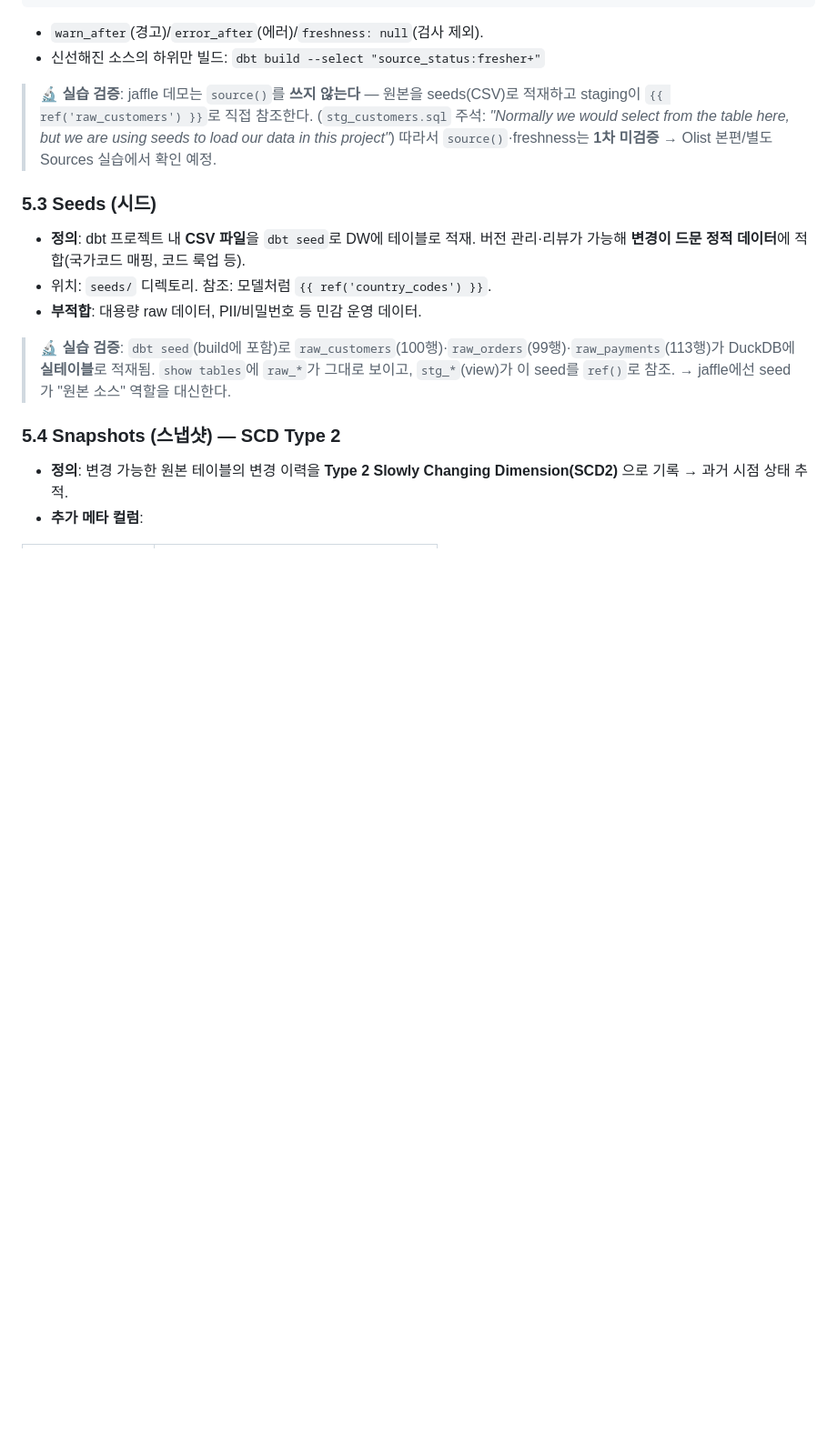
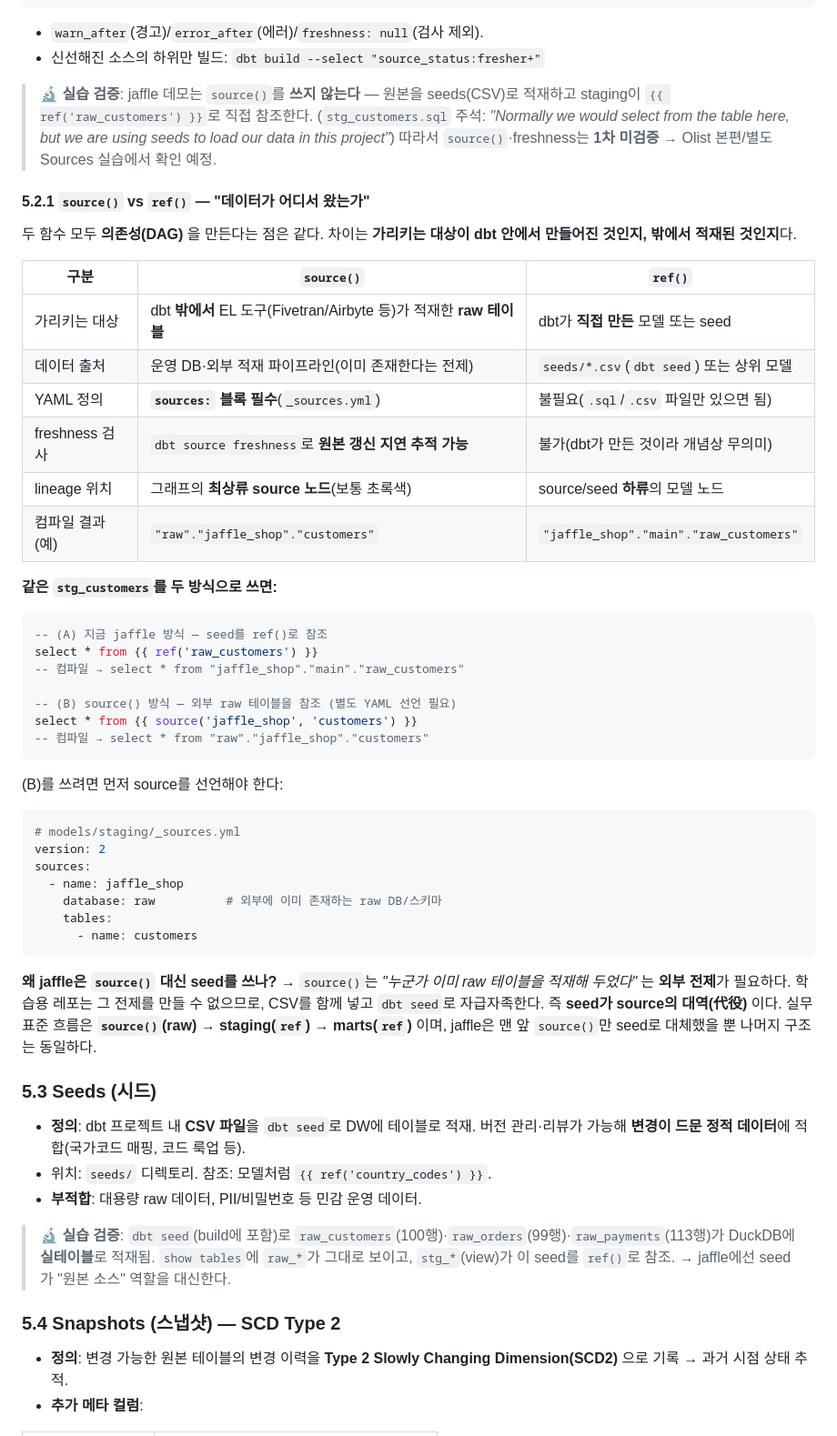
Before and after one commit to 10000JI/dbt-study, a Markdown page: dbt (이론).md, the part around the change. Shown at 91% size. Drawn GitHub-style; blank space fills up the shorter version.

Commit message:
docs: source() vs ref() 비교 소절(5.2.1) 추가

````diff
--- a/dbt (이론).md
+++ b/dbt (이론).md
@@ -147,6 +147,44 @@ config:
   - 신선해진 소스의 하위만 빌드: `dbt build --select "source_status:fresher+"`
 
 > 🔬 **실습 검증**: jaffle 데모는 `source()`를 **쓰지 않는다** — 원본을 seeds(CSV)로 적재하고 staging이 `{{ ref('raw_customers') }}`로 직접 참조한다. (`stg_customers.sql` 주석: *"Normally we would select from the table here, but we are using seeds to load our data in this project"*) 따라서 `source()`·freshness는 **1차 미검증** → Olist 본편/별도 Sources 실습에서 확인 예정.
+
+#### 5.2.1 `source()` vs `ref()` — "데이터가 어디서 왔는가"
+
+두 함수 모두 **의존성(DAG)** 을 만든다는 점은 같다. 차이는 **가리키는 대상이 dbt 안에서 만들어진 것인지, 밖에서 적재된 것인지**다.
+
+| 구분 | **`source()`** | **`ref()`** |
+| --- | --- | --- |
+| 가리키는 대상 | dbt **밖에서** EL 도구(Fivetran/Airbyte 등)가 적재한 **raw 테이블** | dbt가 **직접 만든** 모델 또는 seed |
+| 데이터 출처 | 운영 DB·외부 적재 파이프라인(이미 존재한다는 전제) | `seeds/*.csv`(`dbt seed`) 또는 상위 모델 |
+| YAML 정의 | **`sources:` 블록 필수**(`_sources.yml`) | 불필요(`.sql`/`.csv` 파일만 있으면 됨) |
+| freshness 검사 | `dbt source freshness`로 **원본 갱신 지연 추적 가능** | 불가(dbt가 만든 것이라 개념상 무의미) |
+| lineage 위치 | 그래프의 **최상류 source 노드**(보통 초록색) | source/seed **하류**의 모델 노드 |
+| 컴파일 결과(예) | `"raw"."jaffle_shop"."customers"` | `"jaffle_shop"."main"."raw_customers"` |
+
+**같은 `stg_customers`를 두 방식으로 쓰면:**
+
+```sql
+-- (A) 지금 jaffle 방식 — seed를 ref()로 참조
+select * from {{ ref('raw_customers') }}
+-- 컴파일 → select * from "jaffle_shop"."main"."raw_customers"
+
+-- (B) source() 방식 — 외부 raw 테이블을 참조 (별도 YAML 선언 필요)
+select * from {{ source('jaffle_shop', 'customers') }}
+-- 컴파일 → select * from "raw"."jaffle_shop"."customers"
+```
+
+(B)를 쓰려면 먼저 source를 선언해야 한다:
+```yaml
+# models/staging/_sources.yml
+version: 2
+sources:
+  - name: jaffle_shop
+    database: raw          # 외부에 이미 존재하는 raw DB/스키마
+    tables:
+      - name: customers
+```
+
+**왜 jaffle은 `source()` 대신 seed를 쓰나?** → `source()`는 *"누군가 이미 raw 테이블을 적재해 두었다"* 는 **외부 전제**가 필요하다. 학습용 레포는 그 전제를 만들 수 없으므로, CSV를 함께 넣고 `dbt seed`로 자급자족한다. 즉 **seed가 source의 대역(代役)** 이다. 실무 표준 흐름은 **`source()`(raw) → staging(`ref`) → marts(`ref`)** 이며, jaffle은 맨 앞 `source()`만 seed로 대체했을 뿐 나머지 구조는 동일하다.
 
 ### 5.3 Seeds (시드)
 
````
